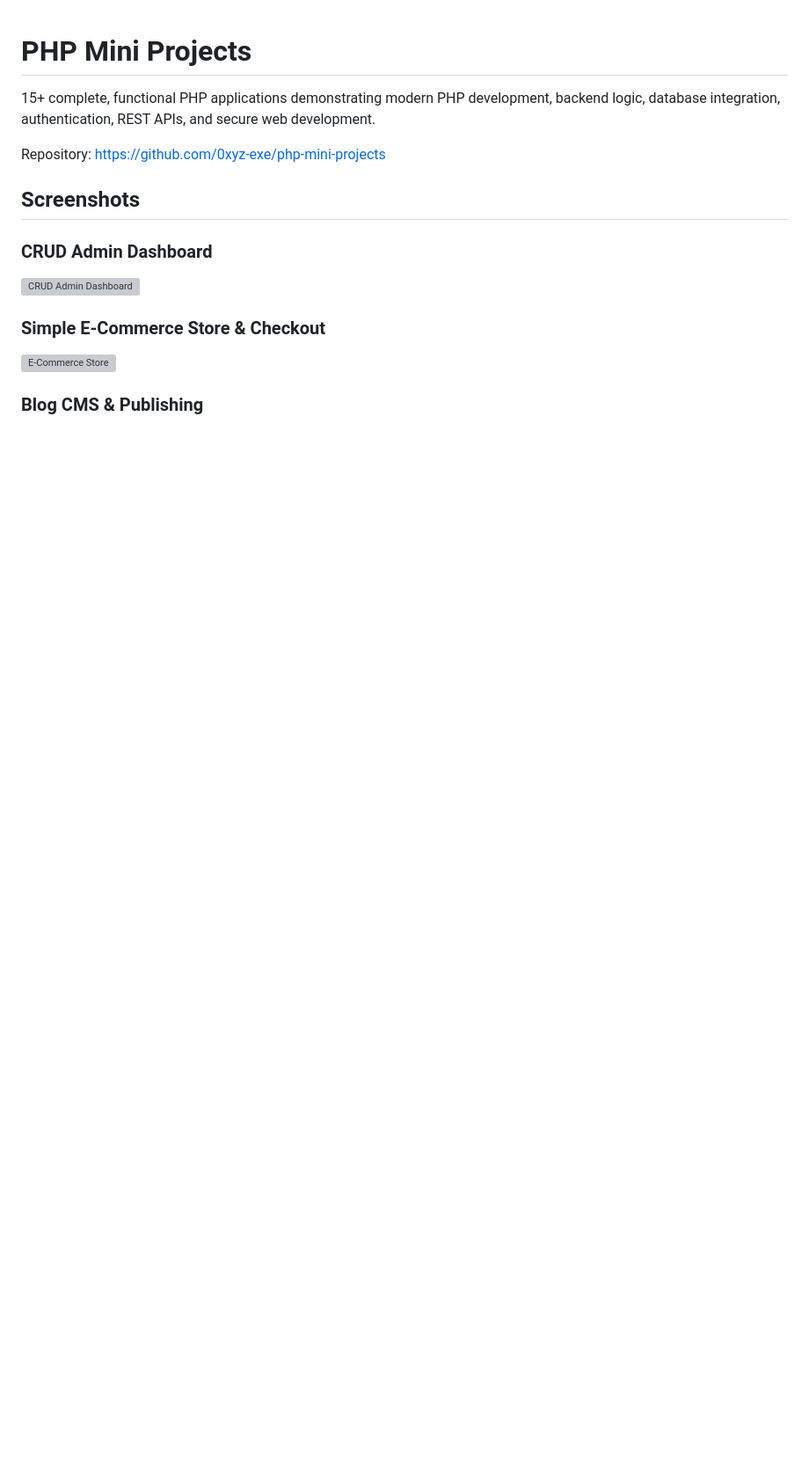
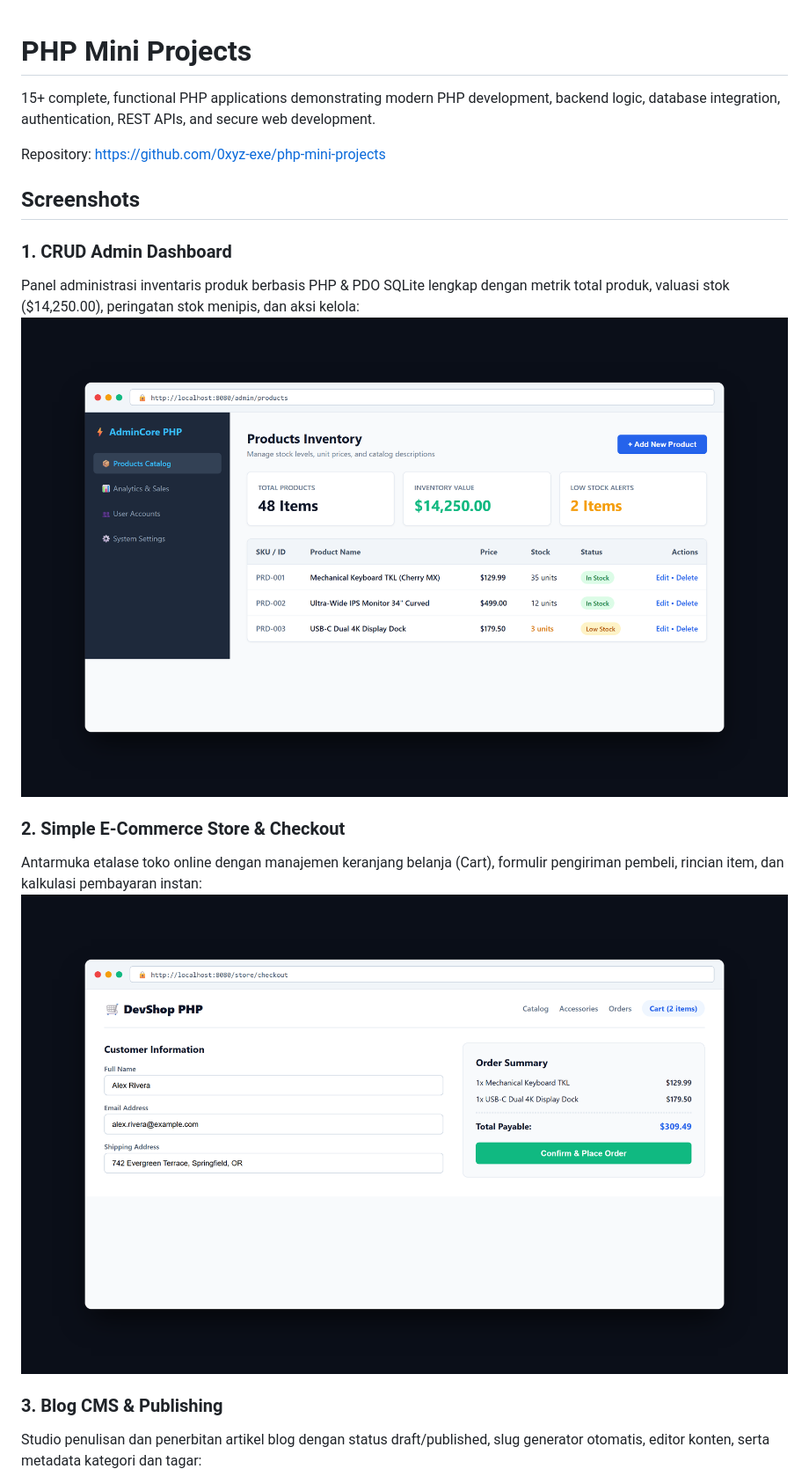
Before and after one commit to 0xyz-exe/php-mini-projects, a Markdown page: README.md, the part around one of its changes. Shown at 88% size. Drawn GitHub-style; pictures changed too: docs/screenshots/01_admin_dashboard.png (added), docs/screenshots/02_ecommerce_store.png (added); blank space fills up the shorter version; grey boxes are pictures that could not be loaded.

Commit message:
docs: add high-fidelity visual documentation screenshots and detailed descriptions

```diff
--- a/README.md
+++ b/README.md
@@ -6,12 +6,15 @@ Repository: https://github.com/0xyz-exe/php-mini-projects
 
 ## Screenshots
 
-### CRUD Admin Dashboard
+### 1. CRUD Admin Dashboard
+Panel administrasi inventaris produk berbasis PHP & PDO SQLite lengkap dengan metrik total produk, valuasi stok ($14,250.00), peringatan stok menipis, dan aksi kelola:
 ![CRUD Admin Dashboard](docs/screenshots/01_admin_dashboard.png)
 
-### Simple E-Commerce Store & Checkout
+### 2. Simple E-Commerce Store & Checkout
+Antarmuka etalase toko online dengan manajemen keranjang belanja (Cart), formulir pengiriman pembeli, rincian item, dan kalkulasi pembayaran instan:
 ![E-Commerce Store](docs/screenshots/02_ecommerce_store.png)
 
-### Blog CMS & Publishing
+### 3. Blog CMS & Publishing
+Studio penulisan dan penerbitan artikel blog dengan status draft/published, slug generator otomatis, editor konten, serta metadata kategori dan tagar:
 ![Blog CMS](docs/screenshots/03_blog_cms.png)
 
```
Also changed, not shown: other parts of README.md (+4 -2 lines), docs/screenshots/03_blog_cms.png (added), docs/screenshots/04_health_monitor.png (added), docs/screenshots/05_cli_task.png (added).
